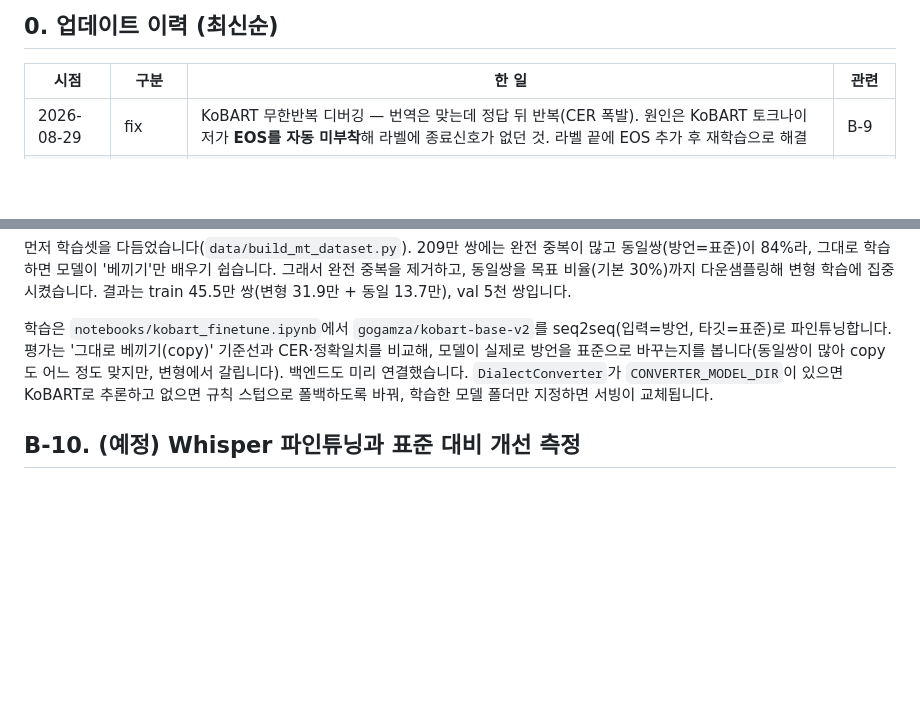
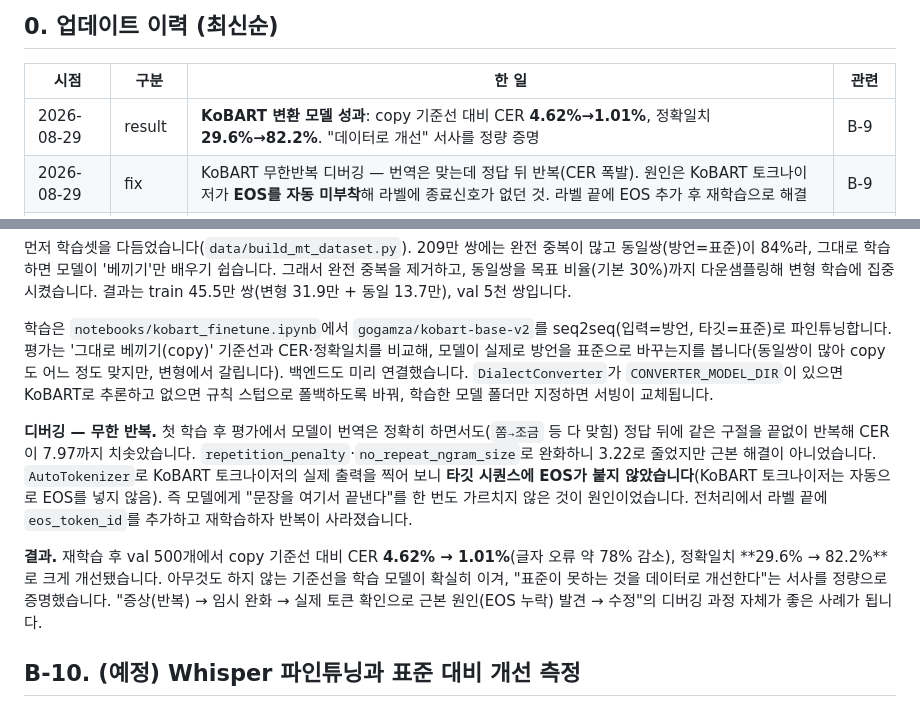
Before and after one commit to ysb2152/saturi-translator, a Markdown page: DEVELOPMENT_JOURNEY.md, 2 parts joined by grey strips. Rendered like a GitHub page; blank space fills up the shorter version.

```diff
--- a/DEVELOPMENT_JOURNEY.md
+++ b/DEVELOPMENT_JOURNEY.md
@@ -12,6 +12,7 @@
 
 | 시점 | 구분 | 한 일 | 관련 |
 |---|---|---|---|
+| 2026-08-29 | result | **KoBART 변환 모델 성과**: copy 기준선 대비 CER **4.62%→1.01%**, 정확일치 **29.6%→82.2%**. "데이터로 개선" 서사를 정량 증명 | B-9 |
 | 2026-08-29 | fix | KoBART 무한반복 디버깅 — 번역은 맞는데 정답 뒤 반복(CER 폭발). 원인은 KoBART 토크나이저가 **EOS를 자동 미부착**해 라벨에 종료신호가 없던 것. 라벨 끝에 EOS 추가 후 재학습으로 해결 | B-9 |
 | 2026-08-29 | feat | STT 스트리밍 전처리기(`preprocess_streaming.py`) — 28GB 음성 zip을 안 풀고 WAV 하나씩 꺼내 클립화→즉시 삭제(외장하드 없이 34GB 내 처리). 합성 zip E2E 테스트 통과 | B-10 |
 | 2026-08-29 | docs | GitHub README(포트폴리오 첫 화면) 작성 — 파이프라인·EDA 지표·기술스택·실행법·구조 | - |
@@ -147,6 +148,10 @@ STT용 음성(28GB)이 용량·지오블록으로 막혀 있는 동안, **음성
 
 학습은 `notebooks/kobart_finetune.ipynb`에서 `gogamza/kobart-base-v2`를 seq2seq(입력=방언, 타깃=표준)로 파인튜닝합니다. 평가는 '그대로 베끼기(copy)' 기준선과 CER·정확일치를 비교해, 모델이 실제로 방언을 표준으로 바꾸는지를 봅니다(동일쌍이 많아 copy도 어느 정도 맞지만, 변형에서 갈립니다). 백엔드도 미리 연결했습니다. `DialectConverter`가 `CONVERTER_MODEL_DIR`이 있으면 KoBART로 추론하고 없으면 규칙 스텁으로 폴백하도록 바꿔, 학습한 모델 폴더만 지정하면 서빙이 교체됩니다.
 
+**디버깅 — 무한 반복.** 첫 학습 후 평가에서 모델이 번역은 정확히 하면서도(`쫌→조금` 등 다 맞힘) 정답 뒤에 같은 구절을 끝없이 반복해 CER이 7.97까지 치솟았습니다. `repetition_penalty`·`no_repeat_ngram_size`로 완화하니 3.22로 줄었지만 근본 해결이 아니었습니다. `AutoTokenizer`로 KoBART 토크나이저의 실제 출력을 찍어 보니 **타깃 시퀀스에 EOS가 붙지 않았습니다**(KoBART 토크나이저는 자동으로 EOS를 넣지 않음). 즉 모델에게 "문장을 여기서 끝낸다"를 한 번도 가르치지 않은 것이 원인이었습니다. 전처리에서 라벨 끝에 `eos_token_id`를 추가하고 재학습하자 반복이 사라졌습니다.
+
+**결과.** 재학습 후 val 500개에서 copy 기준선 대비 CER **4.62% → 1.01%**(글자 오류 약 78% 감소), 정확일치 **29.6% → 82.2%**로 크게 개선됐습니다. 아무것도 하지 않는 기준선을 학습 모델이 확실히 이겨, "표준이 못하는 것을 데이터로 개선한다"는 서사를 정량으로 증명했습니다. "증상(반복) → 임시 완화 → 실제 토큰 확인으로 근본 원인(EOS 누락) 발견 → 수정"의 디버깅 과정 자체가 좋은 사례가 됩니다.
+
 ## B-10. (예정) Whisper 파인튜닝과 표준 대비 개선 측정
 
 STT용 음성이 준비되면 표준 Whisper의 사투리 인식 오류를 먼저 측정하고(baseline), 방언 데이터로 파인튜닝해 CER/WER 개선을 비교할 예정입니다. 이 "표준 모델이 못하는 영역을 데이터로 개선"하는 측정이 프로젝트의 핵심 서사입니다. 이후 CTranslate2로 변환해 백엔드 `WHISPER_MODEL_DIR`에 연결합니다.
```
Also changed, not shown: README.md (+2 -2 lines).
